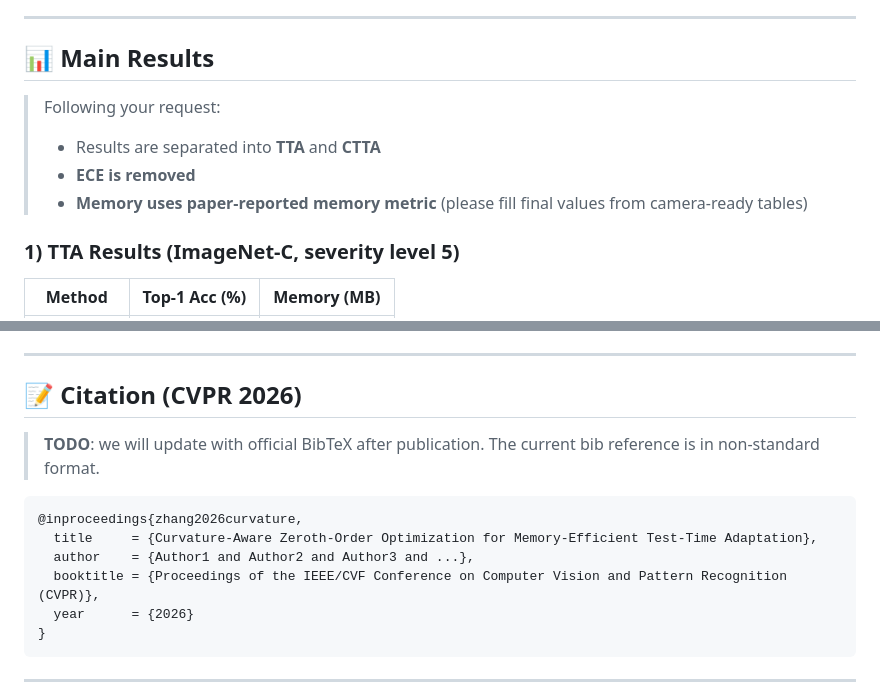
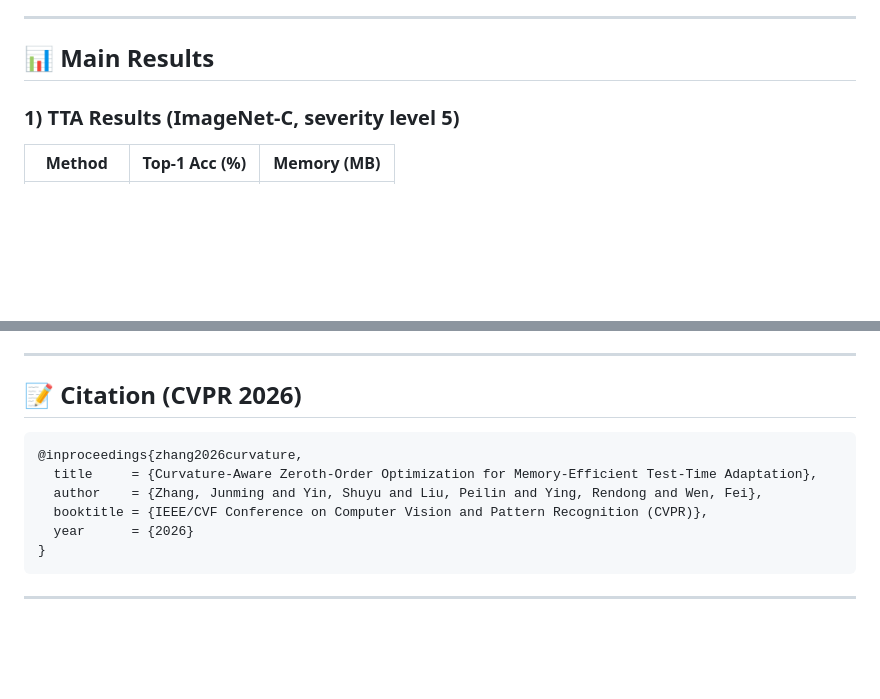
Before and after one commit to Hollyming/CAZO, a Markdown page: README.md, 2 parts joined by grey strips. Rendered like a GitHub page; blank space fills up the shorter version.

Commit message:
Update README with results and citation changes
Removed outdated information and updated citation details.

````diff
--- a/README.md
+++ b/README.md
@@ -99,11 +99,6 @@ More scripts are available in [scripts/](scripts/).
 
 ## 📊 Main Results
 
-> Following your request:
-> - Results are separated into **TTA** and **CTTA**
-> - **ECE is removed**
-> - **Memory uses paper-reported memory metric** (please fill final values from camera-ready tables)
-
 ### 1) TTA Results (ImageNet-C, severity level 5)
 
 | Method | Top-1 Acc (%) | Memory (MB) |
@@ -143,13 +138,11 @@ More scripts are available in [scripts/](scripts/).
 
 ## 📝 Citation (CVPR 2026)
 
-> **TODO**: we will update with official BibTeX after publication. The current bib reference is in non-standard format.
-
 ```bibtex
 @inproceedings{zhang2026curvature,
   title     = {Curvature-Aware Zeroth-Order Optimization for Memory-Efficient Test-Time Adaptation},
-  author    = {Author1 and Author2 and Author3 and ...},
-  booktitle = {Proceedings of the IEEE/CVF Conference on Computer Vision and Pattern Recognition (CVPR)},
+  author    = {Zhang, Junming and Yin, Shuyu and Liu, Peilin and Ying, Rendong and Wen, Fei},
+  booktitle = {IEEE/CVF Conference on Computer Vision and Pattern Recognition (CVPR)},
   year      = {2026}
 }
 ```
````
